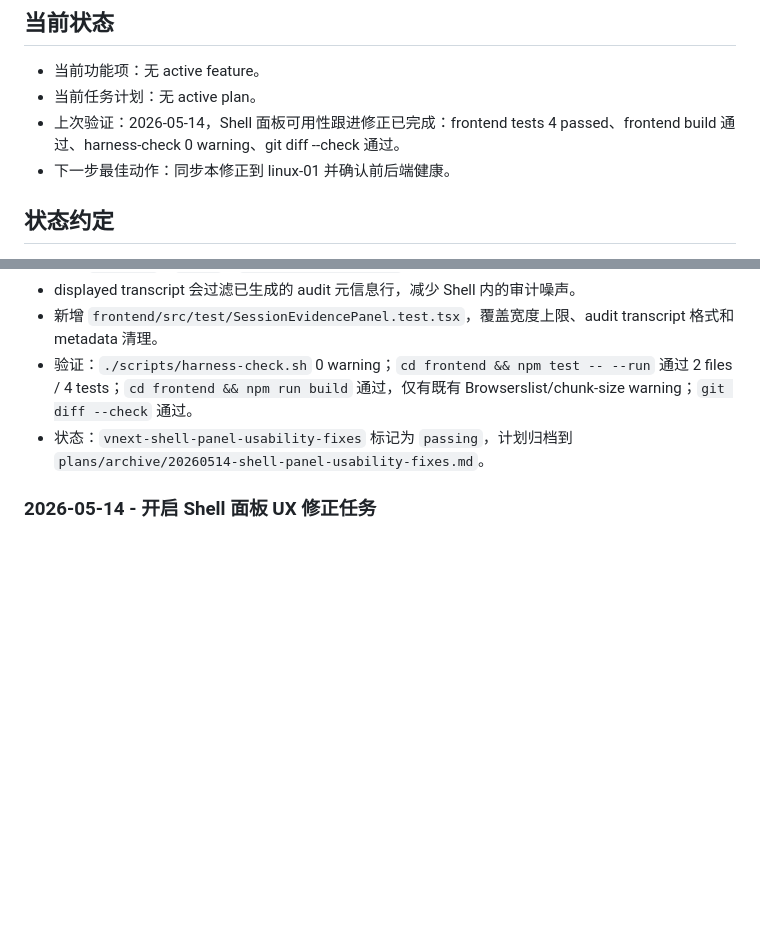
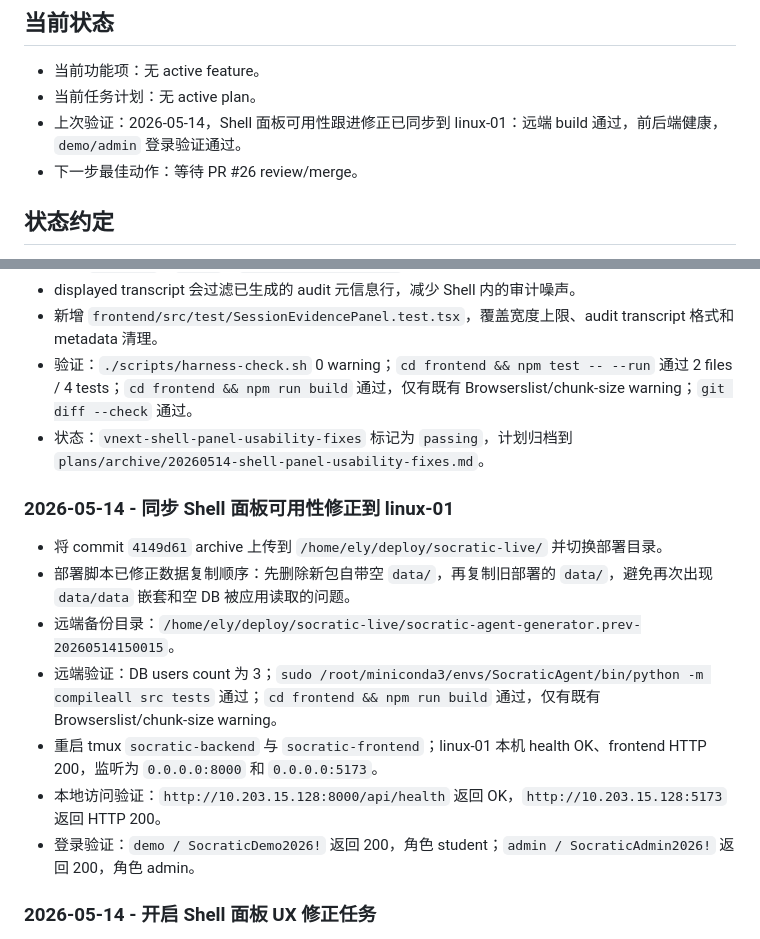
Before and after one commit to ElysiaFollower/socratic-agent-generator, a Markdown page: harness/progress.md, 2 parts joined by grey strips. Rendered like a GitHub page; blank space fills up the shorter version.

Commit message:
docs(harness): record shell usability deployment

```diff
--- a/harness/progress.md
+++ b/harness/progress.md
@@ -4,8 +4,8 @@
 
 - 当前功能项：无 active feature。
 - 当前任务计划：无 active plan。
-- 上次验证：2026-05-14，Shell 面板可用性跟进修正已完成：frontend tests 4 passed、frontend build 通过、harness-check 0 warning、git diff --check 通过。
-- 下一步最佳动作：同步本修正到 linux-01 并确认前后端健康。
+- 上次验证：2026-05-14，Shell 面板可用性跟进修正已同步到 linux-01：远端 build 通过，前后端健康，`demo/admin` 登录验证通过。
+- 下一步最佳动作：等待 PR #26 review/merge。
 
 ## 状态约定
 
@@ -32,6 +32,16 @@
 - 新增 `frontend/src/test/SessionEvidencePanel.test.tsx`，覆盖宽度上限、audit transcript 格式和 metadata 清理。
 - 验证：`./scripts/harness-check.sh` 0 warning；`cd frontend && npm test -- --run` 通过 2 files / 4 tests；`cd frontend && npm run build` 通过，仅有既有 Browserslist/chunk-size warning；`git diff --check` 通过。
 - 状态：`vnext-shell-panel-usability-fixes` 标记为 `passing`，计划归档到 `plans/archive/20260514-shell-panel-usability-fixes.md`。
+
+### 2026-05-14 - 同步 Shell 面板可用性修正到 linux-01
+
+- 将 commit `4149d61` archive 上传到 `/home/ely/deploy/socratic-live/` 并切换部署目录。
+- 部署脚本已修正数据复制顺序：先删除新包自带空 `data/`，再复制旧部署的 `data/`，避免再次出现 `data/data` 嵌套和空 DB 被应用读取的问题。
+- 远端备份目录：`/home/ely/deploy/socratic-live/socratic-agent-generator.prev-20260514150015`。
+- 远端验证：DB users count 为 3；`sudo /root/miniconda3/envs/SocraticAgent/bin/python -m compileall src tests` 通过；`cd frontend && npm run build` 通过，仅有既有 Browserslist/chunk-size warning。
+- 重启 tmux `socratic-backend` 与 `socratic-frontend`；linux-01 本机 health OK、frontend HTTP 200，监听为 `0.0.0.0:8000` 和 `0.0.0.0:5173`。
+- 本地访问验证：`http://10.203.15.128:8000/api/health` 返回 OK，`http://10.203.15.128:5173` 返回 HTTP 200。
+- 登录验证：`demo / SocraticDemo2026!` 返回 200，角色 student；`admin / SocraticAdmin2026!` 返回 200，角色 admin。
 
 ### 2026-05-14 - 开启 Shell 面板 UX 修正任务
 
```
Also changed, not shown: harness/session-handoff.md (+4 -3 lines).
